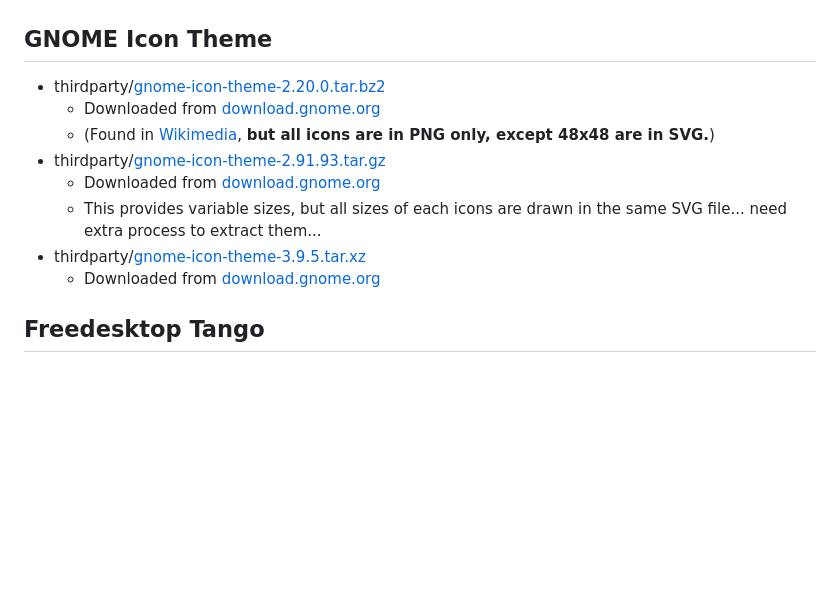
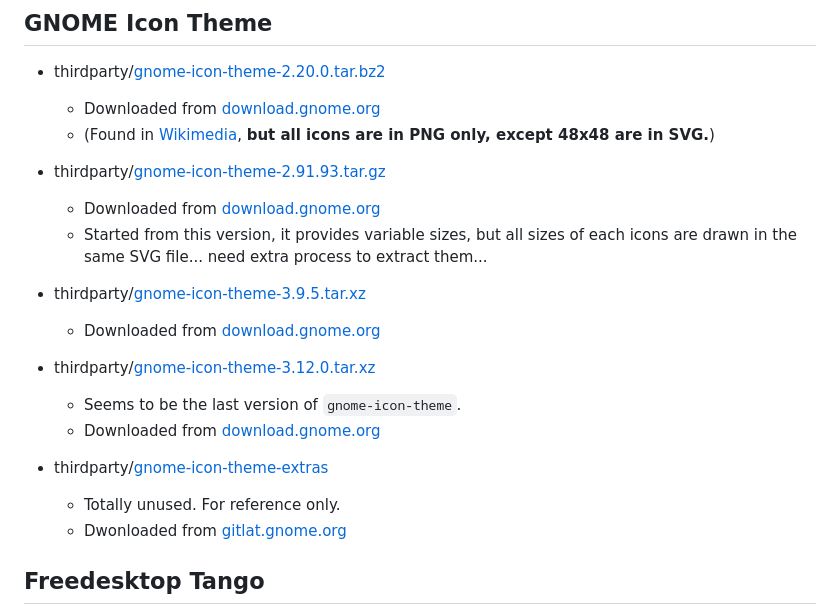
Before and after one commit to kuanyui/tango-remixer, a Markdown page: README.md, the part around the change. Drawn GitHub-style; blank space fills up the shorter version.

Commit message:
feat: [README] add more links

```diff
--- a/README.md
+++ b/README.md
@@ -29,11 +29,21 @@ This project relys on Ubuntu Humanity, and `./build_icons.py` will automatically
 - thirdparty/[gnome-icon-theme-2.20.0.tar.bz2](https://download.gnome.org/sources/gnome-icon-theme/2.20/gnome-icon-theme-2.20.0.tar.bz2)
   - Downloaded from [download.gnome.org](https://download.gnome.org/sources/gnome-icon-theme/2.20/)
   - (Found in [Wikimedia](https://commons.wikimedia.org/wiki/GNOME_Desktop_icons), **but all icons are in PNG only, except 48x48 are in SVG.**)
+
 - thirdparty/[gnome-icon-theme-2.91.93.tar.gz](https://download.gnome.org/sources/gnome-icon-theme/2.91/gnome-icon-theme-2.91.93.tar.bz2)
   - Downloaded from [download.gnome.org](https://download.gnome.org/sources/gnome-icon-theme/2.91/)
-  - This provides variable sizes, but all sizes of each icons are drawn in the same SVG file... need extra process to extract them...
+  - Started from this version, it provides variable sizes, but all sizes of each icons are drawn in the same SVG file... need extra process to extract them...
+
 - thirdparty/[gnome-icon-theme-3.9.5.tar.xz](https://download.gnome.org/sources/gnome-icon-theme/3.9/gnome-icon-theme-3.9.5.tar.xz)
   - Downloaded from [download.gnome.org](https://download.gnome.org/sources/gnome-icon-theme/3.9/)
+
+- thirdparty/[gnome-icon-theme-3.12.0.tar.xz](https://download.gnome.org/sources/gnome-icon-theme/3.12/gnome-icon-theme-3.12.0.tar.xz)
+  - Seems to be the last version of `gnome-icon-theme`.
+  - Downloaded from [download.gnome.org](https://download.gnome.org/sources/gnome-icon-theme/3.12/)
+
+- thirdparty/[gnome-icon-theme-extras](https://gitlab.gnome.org/Archive/gnome-icon-theme-extras)
+  - Totally unused. For reference only.
+  - Dwonloaded from [gitlat.gnome.org](https://gitlab.gnome.org/Archive/gnome-icon-theme-extras)
 
 ## Freedesktop Tango
 - thirdparty/[tango-icon-theme-0.8.90.tar.bz2](http://tango.freedesktop.org/releases/tango-icon-theme-0.8.90.tar.bz2)
```
